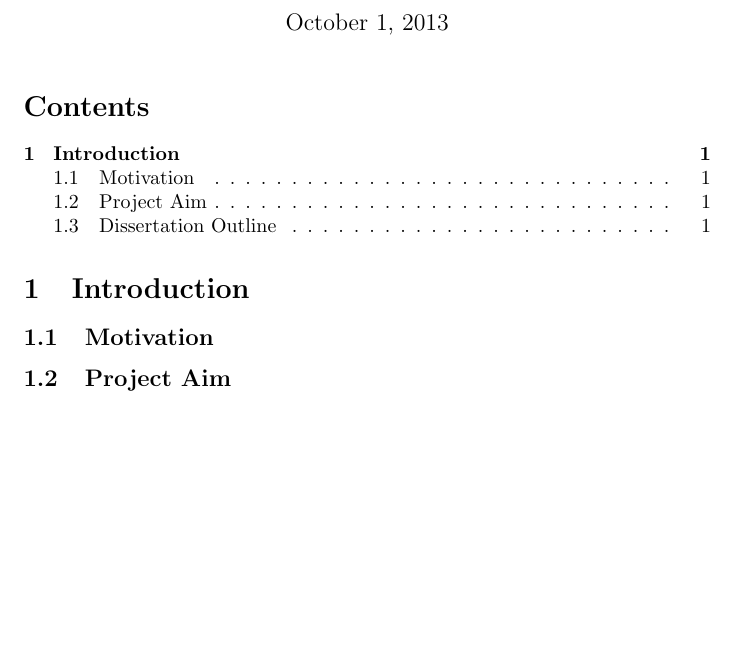
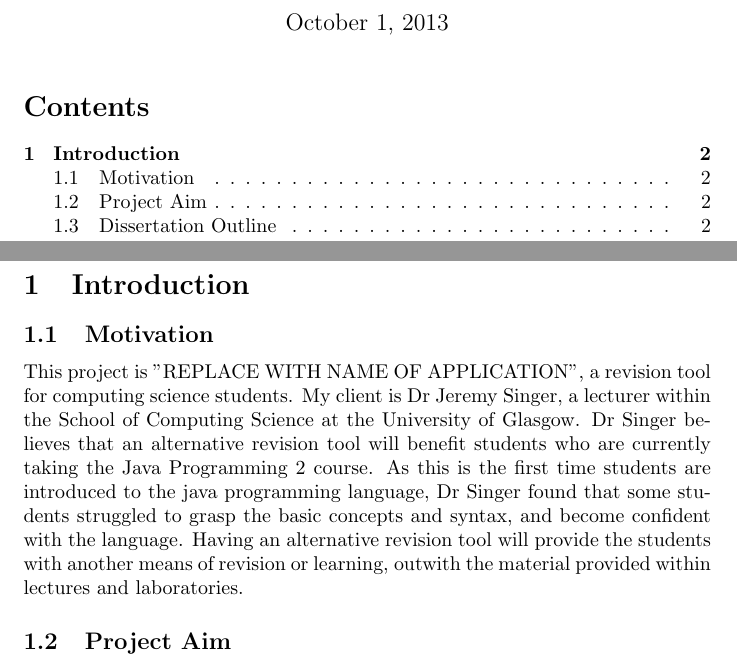
Before and after one commit to nkearns17/L4Project, a LaTeX thesis (Dissertation/Intro/intro.tex): part of the page before the commit and two parts of pages 1 and 2 of 2 after it, the two joined at a grey line, cut so that both start at the same text, the shorter picture padded with empty space. Compiled offline with pdfLaTeX.

Commit message:
Added a paragraph to the motivation section of intro

```diff
--- a/Dissertation/Intro/intro.tex
+++ b/Dissertation/Intro/intro.tex
@@ -8,6 +10,8 @@
 \section{Introduction}
 
 \subsection{Motivation}
+
+This project is "REPLACE WITH NAME OF APPLICATION", a revision tool for computing science students. My client is Dr Jeremy Singer, a lecturer within the School of Computing Science at the University of Glasgow. Dr Singer believes that an alternative revision tool will benefit students who are currently taking the Java Programming 2 course. As this is the first time students are introduced to the java programming language, Dr Singer found that some students struggled to grasp the basic concepts and syntax, and become confident with the language. Having an alternative revision tool will provide the students with another means of revision or learning, outwith the material provided within lectures and laboratories.
 
 \subsection{Project Aim}
 
```
Also changed, not shown: Dissertation/Intro/intro.pdf, Dissertation/Intro/intro.tex (2 more changed lines), 4 other files.
